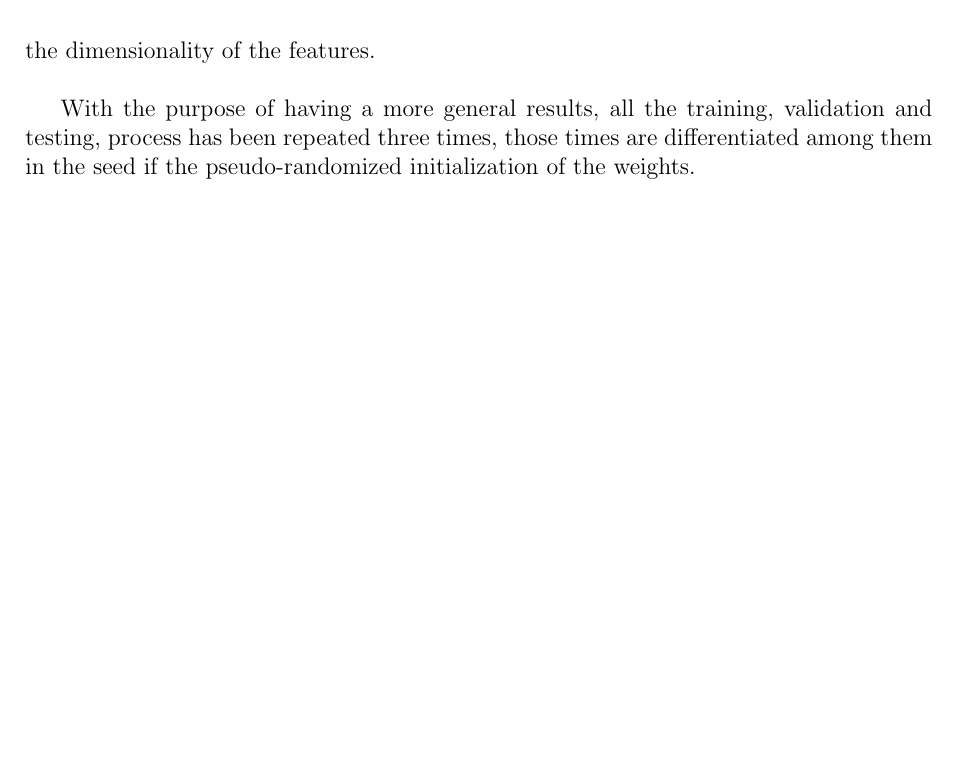
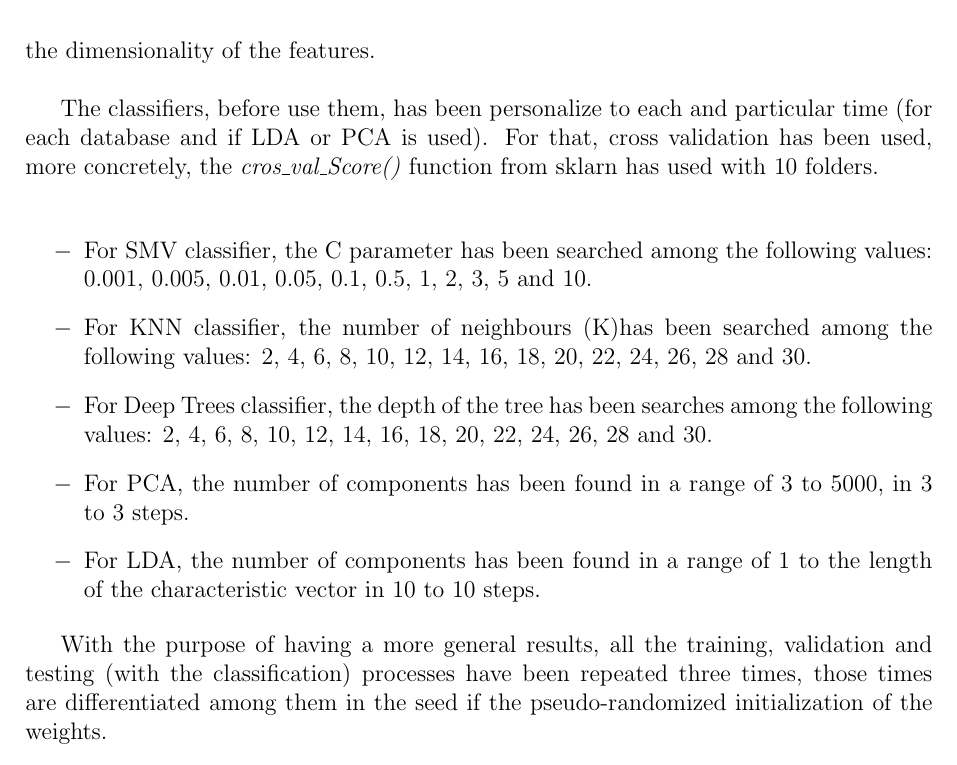
Before and after one commit to beatrizgoa/Latex_TFM, a LaTeX thesis (Memoria_TFM.tex, which reads summary.tex): part of page 66 of 80, cut so that both start at the same text, the shorter picture padded with empty space. Compiled offline with pdfLaTeX.

Commit message:
Add cross validation part to the final arquitecture

```diff
--- a/summary.tex
+++ b/summary.tex
@@ -893,4 +893,14 @@ For each database, it has been split randomly into train, test and validate subs
 
 The classifiers used to classify the features of the output of the CNN and get the results are the SVM (with RBF and linear kernel), KNN, Decision Tree and logistic regression. Also, PCA and LDA techniques has been used with each classifier separately to reduce the dimensionality of the features.\\
 
-With the purpose of having a more general results, all the training, validation and testing, process has been repeated three times, those times are differentiated among them in the seed if the pseudo-randomized initialization of the weights.\\
+The classifiers, before use them, has been personalize to each and particular time (for each database and if LDA or PCA is used). For that, cross validation has been used, more concretely, the \textit{cros\_val\_Score()} function from sklarn has used with 10 folders.\\
+
+\begin{itemize}
+\item For SMV classifier, the C parameter has been searched among the following values: 0.001, 0.005, 0.01, 0.05, 0.1, 0.5, 1, 2, 3, 5 and 10.
+\item For KNN classifier, the number of neighbours (K)has been searched among the following values: 2, 4, 6, 8, 10, 12, 14, 16, 18, 20, 22, 24, 26, 28 and 30.
+\item For Deep Trees classifier, the depth of the tree has been searches among the following values: 2, 4, 6, 8, 10, 12, 14, 16, 18, 20, 22, 24, 26, 28 and 30.
+\item For PCA, the number of components has been found in a range of 3 to 5000, in 3 to 3 steps.
+\item For LDA, the number of components has been found in a range of 1 to the length of the characteristic vector in 10 to 10 steps.
+\end{itemize}
+
+With the purpose of having a more general results, all the training, validation and testing (with the classification) processes have been repeated three times, those times are differentiated among them in the seed if the pseudo-randomized initialization of the weights.\\
```
Also changed, not shown: 3 other files.
